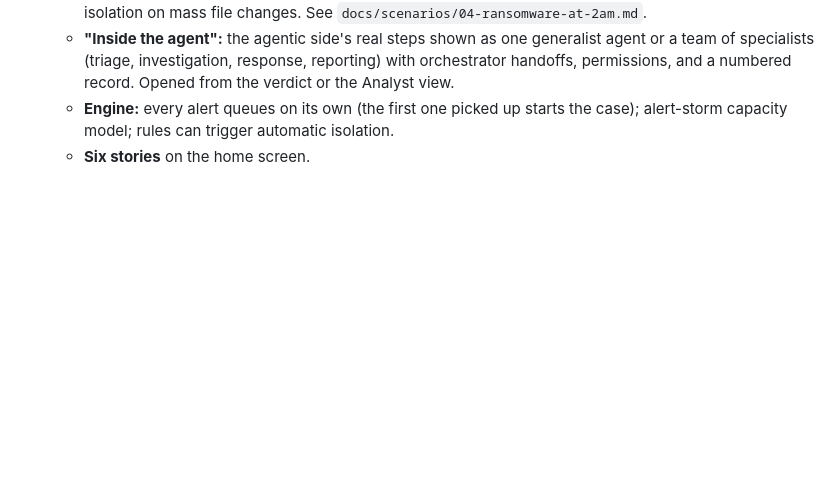
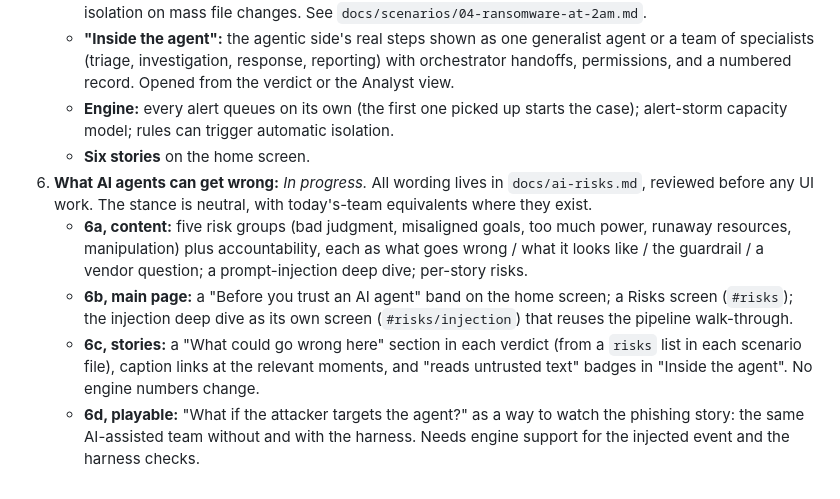
Before and after one commit to bharathcmbox/siemsoc-agentic, a Markdown page: docs/PLAN.md, the part around the change. Rendered like a GitHub page; blank space fills up the shorter version.

```diff
--- a/docs/PLAN.md
+++ b/docs/PLAN.md
@@ -171,3 +171,8 @@ index.html            entry point
    - **"Inside the agent":** the agentic side's real steps shown as one generalist agent or a team of specialists (triage, investigation, response, reporting) with orchestrator handoffs, permissions, and a numbered record. Opened from the verdict or the Analyst view.
    - **Engine:** every alert queues on its own (the first one picked up starts the case); alert-storm capacity model; rules can trigger automatic isolation.
    - **Six stories** on the home screen.
+6. **What AI agents can get wrong:** *In progress.* All wording lives in `docs/ai-risks.md`, reviewed before any UI work. The stance is neutral, with today's-team equivalents where they exist.
+   - **6a, content:** five risk groups (bad judgment, misaligned goals, too much power, runaway resources, manipulation) plus accountability, each as what goes wrong / what it looks like / the guardrail / a vendor question; a prompt-injection deep dive; per-story risks.
+   - **6b, main page:** a "Before you trust an AI agent" band on the home screen; a Risks screen (`#risks`); the injection deep dive as its own screen (`#risks/injection`) that reuses the pipeline walk-through.
+   - **6c, stories:** a "What could go wrong here" section in each verdict (from a `risks` list in each scenario file), caption links at the relevant moments, and "reads untrusted text" badges in "Inside the agent". No engine numbers change.
+   - **6d, playable:** "What if the attacker targets the agent?" as a way to watch the phishing story: the same AI-assisted team without and with the harness. Needs engine support for the injected event and the harness checks.
```
Also changed, not shown: docs/ai-risks.md (added, +258 -0 lines).
